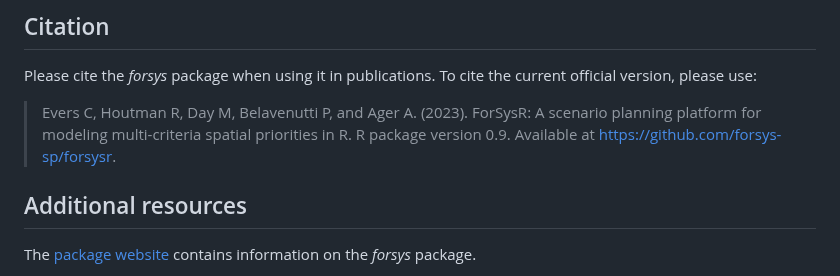
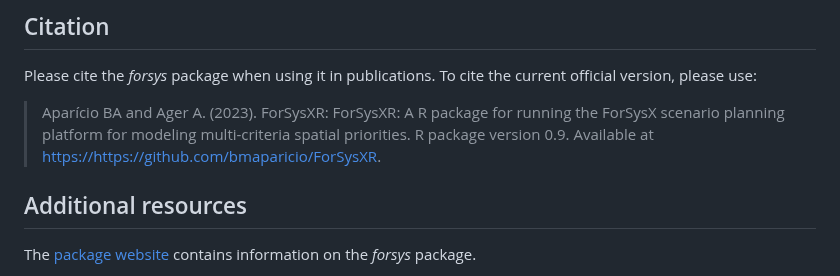
Before and after one commit to forsys-sp/ForSysXR, a Markdown page: README.md, the part around the change. GitHub-like rendering.

```diff
--- a/README.md
+++ b/README.md
@@ -397,10 +397,10 @@ plot(plot_dat_6[,'treatment_rank'], border=NA, main="Patch rank")
 Please cite the *forsys* package when using it in publications. To cite
 the current official version, please use:
 
-> Evers C, Houtman R, Day M, Belavenutti P, and Ager A. (2023). ForSysR:
-> A scenario planning platform for modeling multi-criteria spatial
-> priorities in R. R package version 0.9. Available at
-> <https://github.com/forsys-sp/forsysr>.
+> Aparício BA and Ager A. (2023). ForSysXR:
+> ForSysXR: A R package for running the ForSysX scenario planning platform for modeling multi-criteria spatial
+> priorities. R package version 0.9. Available at
+> <https://https://github.com/bmaparicio/ForSysXR>.
 
 ## Additional resources
 
```
